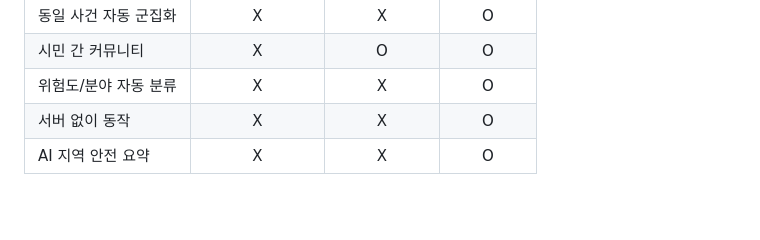
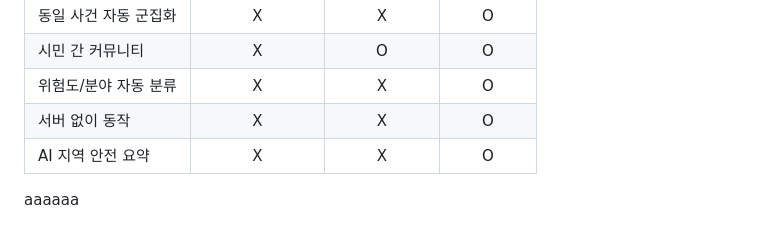
Before and after one commit to myhappydays/2026_HS_Hackathon, a Markdown page: README.md, the part around the change. Drawn GitHub-style; blank space fills up the shorter version.

Commit message:
커밋메시지

```diff
--- a/README.md
+++ b/README.md
@@ -204,3 +204,4 @@ src/
 | 위험도/분야 자동 분류 | X | X | O |
 | 서버 없이 동작 | X | X | O |
 | AI 지역 안전 요약 | X | X | O |
+aaaaaa
```
